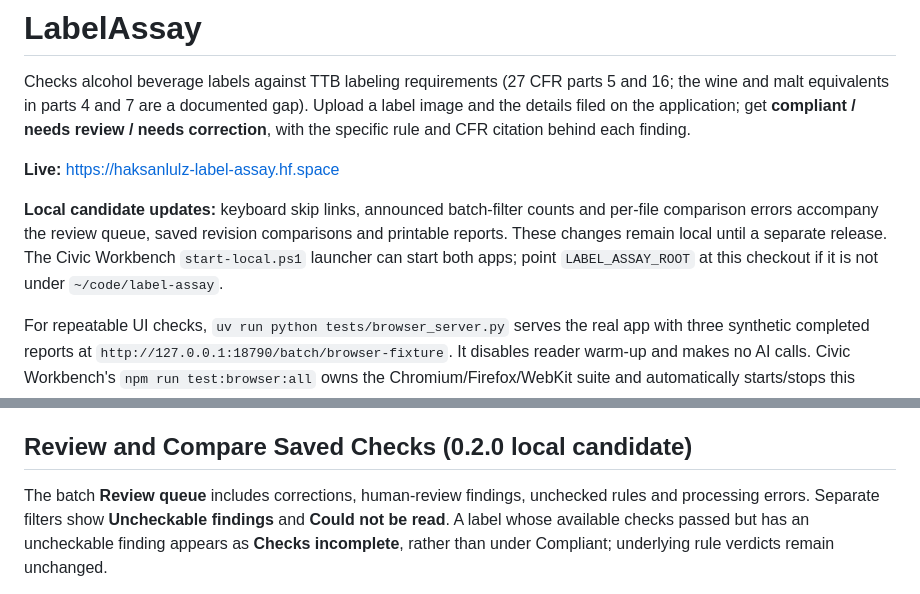
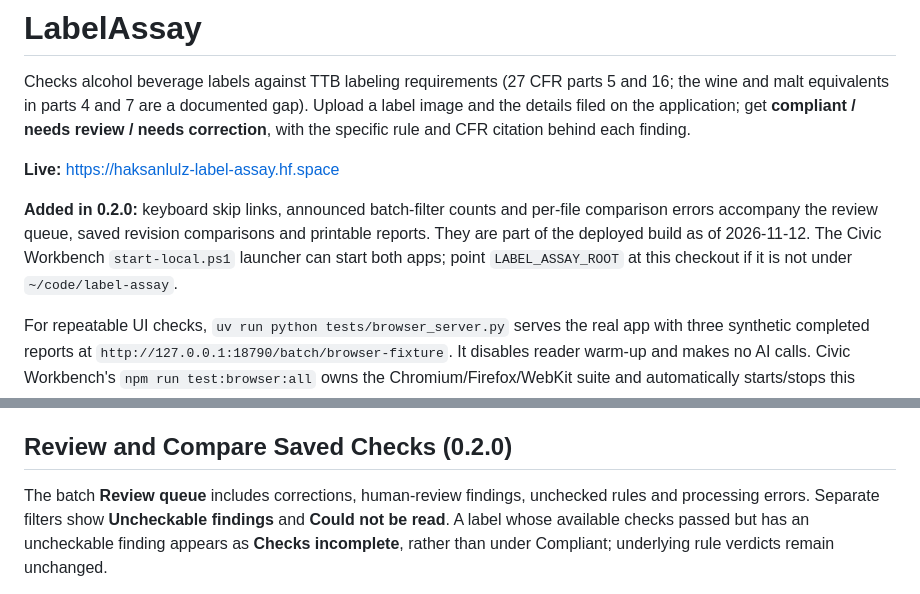
Before and after one commit to haksanlulz/label-assay, a Markdown page: README.md, 2 parts joined by grey strips. Rendered like a GitHub page.

Commit message:
docs: 0.2.0 review and compare ship with this build; local paths out of the handoff
Co-Authored-By: Claude Fable 5.2 <noreply@anthropic.com>

```diff
--- a/README.md
+++ b/README.md
@@ -4,7 +4,7 @@ Checks alcohol beverage labels against TTB labeling requirements (27 CFR parts 5
 
 **Live:** https://haksanlulz-label-assay.hf.space
 
-**Local candidate updates:** keyboard skip links, announced batch-filter counts and per-file comparison errors accompany the review queue, saved revision comparisons and printable reports. These changes remain local until a separate release. The Civic Workbench `start-local.ps1` launcher can start both apps; point `LABEL_ASSAY_ROOT` at this checkout if it is not under `~/code/label-assay`.
+**Added in 0.2.0:** keyboard skip links, announced batch-filter counts and per-file comparison errors accompany the review queue, saved revision comparisons and printable reports. They are part of the deployed build as of 2026-11-12. The Civic Workbench `start-local.ps1` launcher can start both apps; point `LABEL_ASSAY_ROOT` at this checkout if it is not under `~/code/label-assay`.
 
 For repeatable UI checks, `uv run python tests/browser_server.py` serves the real app with three synthetic completed reports at `http://127.0.0.1:18790/batch/browser-fixture`. It disables reader warm-up and makes no AI calls. Civic Workbench's `npm run test:browser:all` owns the Chromium/Firefox/WebKit suite and automatically starts/stops this fixture. Its `npm run test:pdf` validates the resulting single-label, batch and revision PDFs alongside the civic reports. Physical devices, actual screen-reader speech and native print dialogs remain separate checks.
 
@@ -53,7 +53,7 @@ Images are never retained. Single-label checks are processed in memory, and the
 
 The label artwork in scope is public COLA-registry material with no personal data, so the disclosure risk is low. Anthropic's handling of API inputs is governed by its own commercial terms, not by this project; review Anthropic's commercial and data-usage terms (anthropic.com/legal) before sending any non-public content. The outbound dependency is swappable: the extractor port ([docs/adr/0004-swappable-extractor.md](docs/adr/0004-swappable-extractor.md)) exists so a local or in-tenant vision model can replace the hosted API by writing one adapter and changing the one-line selection in `web/service.py`. The compliance engine is untouched.
 
-## Review and Compare Saved Checks (0.2.0 local candidate)
+## Review and Compare Saved Checks (0.2.0)
 
 The batch **Review queue** includes corrections, human-review findings, unchecked rules and processing errors. Separate filters show **Uncheckable findings** and **Could not be read**. A label whose available checks passed but has an uncheckable finding appears as **Checks incomplete**, rather than under Compliant; underlying rule verdicts remain unchanged.
 
```
Also changed, not shown: HANDOFF.md (+4 -4 lines).
